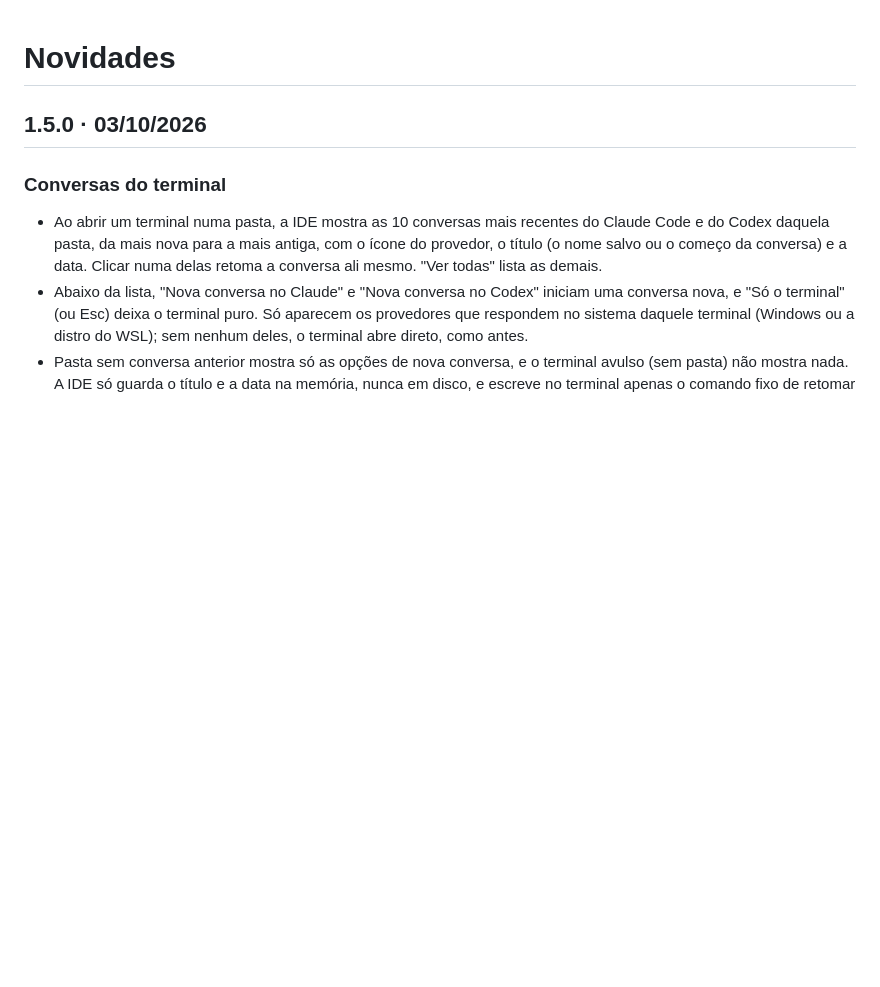
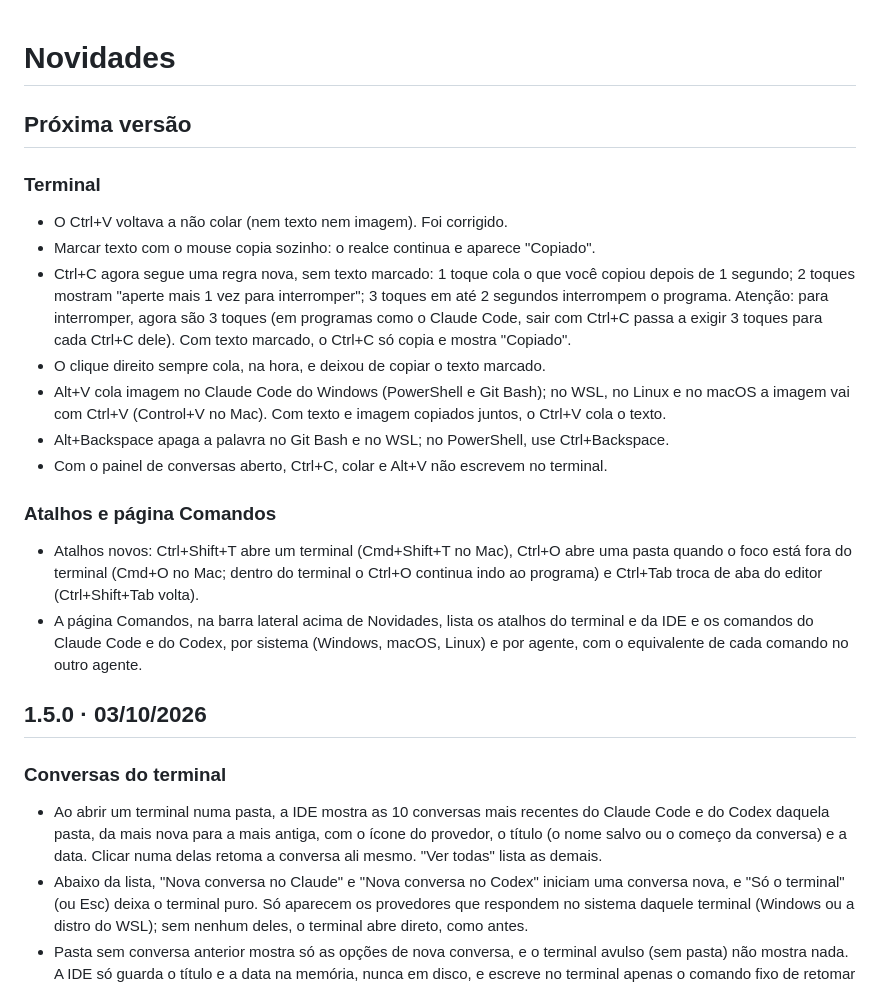
Before and after one commit to bsmagalhaes/rendra-ide, a Markdown page: CHANGELOG.md, the part around the change. GitHub-like rendering; blank space fills up the shorter version.

Commit message:
docs: CHANGELOG da próxima versão e tabela de arquivos do AGENTS.md

```diff
--- a/CHANGELOG.md
+++ b/CHANGELOG.md
@@ -1,4 +1,17 @@
 # Novidades
+
+## Próxima versão
+### Terminal
+- O Ctrl+V voltava a não colar (nem texto nem imagem). Foi corrigido.
+- Marcar texto com o mouse copia sozinho: o realce continua e aparece "Copiado".
+- Ctrl+C agora segue uma regra nova, sem texto marcado: 1 toque cola o que você copiou depois de 1 segundo; 2 toques mostram "aperte mais 1 vez para interromper"; 3 toques em até 2 segundos interrompem o programa. Atenção: para interromper, agora são 3 toques (em programas como o Claude Code, sair com Ctrl+C passa a exigir 3 toques para cada Ctrl+C dele). Com texto marcado, o Ctrl+C só copia e mostra "Copiado".
+- O clique direito sempre cola, na hora, e deixou de copiar o texto marcado.
+- Alt+V cola imagem no Claude Code do Windows (PowerShell e Git Bash); no WSL, no Linux e no macOS a imagem vai com Ctrl+V (Control+V no Mac). Com texto e imagem copiados juntos, o Ctrl+V cola o texto.
+- Alt+Backspace apaga a palavra no Git Bash e no WSL; no PowerShell, use Ctrl+Backspace.
+- Com o painel de conversas aberto, Ctrl+C, colar e Alt+V não escrevem no terminal.
+### Atalhos e página Comandos
+- Atalhos novos: Ctrl+Shift+T abre um terminal (Cmd+Shift+T no Mac), Ctrl+O abre uma pasta quando o foco está fora do terminal (Cmd+O no Mac; dentro do terminal o Ctrl+O continua indo ao programa) e Ctrl+Tab troca de aba do editor (Ctrl+Shift+Tab volta).
+- A página Comandos, na barra lateral acima de Novidades, lista os atalhos do terminal e da IDE e os comandos do Claude Code e do Codex, por sistema (Windows, macOS, Linux) e por agente, com o equivalente de cada comando no outro agente.
 
 ## 1.5.0 · 03/10/2026
 ### Conversas do terminal
```
Also changed, not shown: AGENTS.md (+5 -0 lines).
